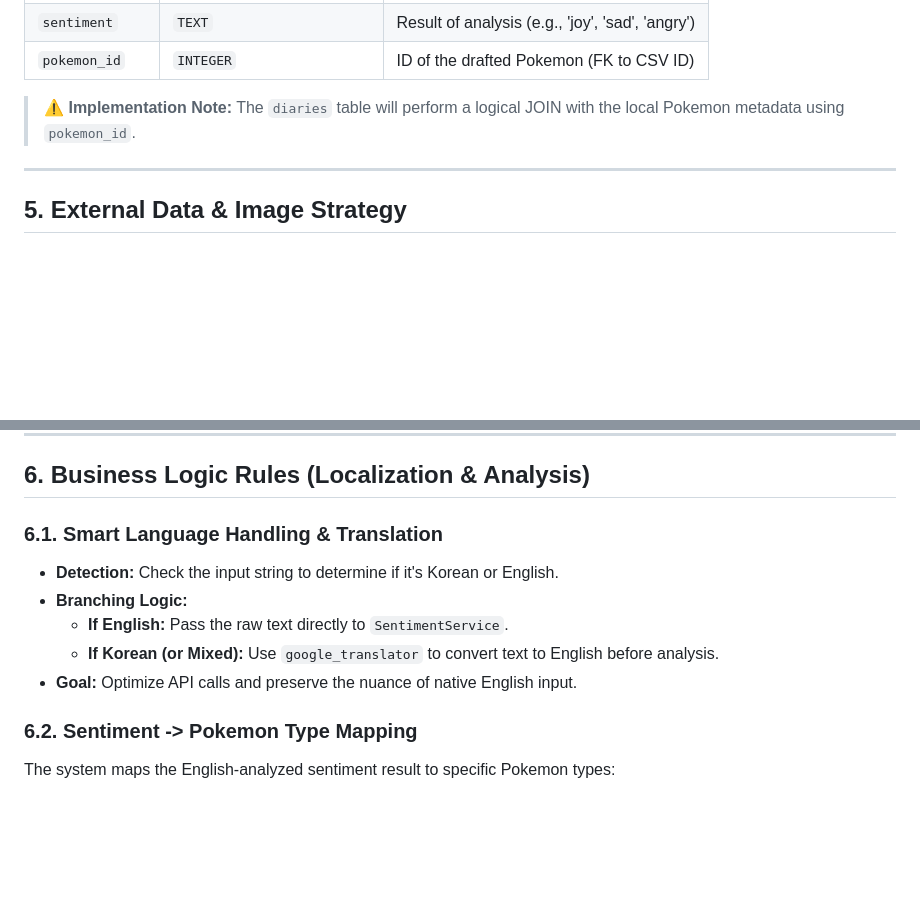
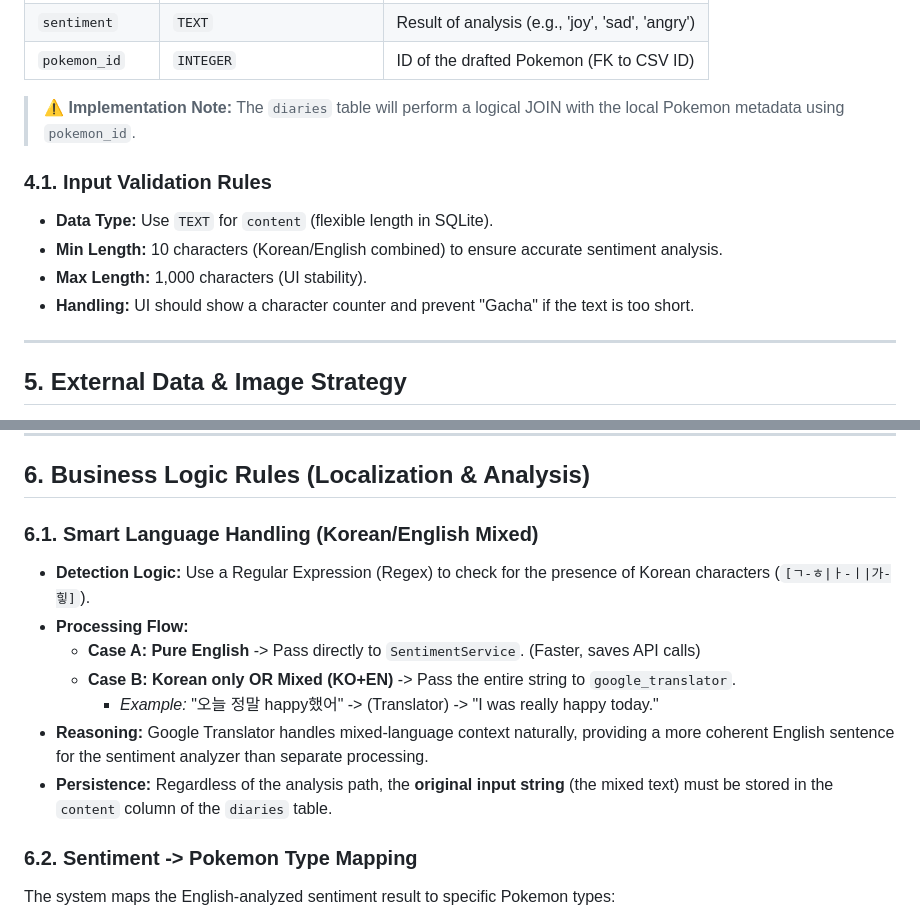
Before and after one commit to madcamp-2025w-week1/pokemon_diary, a Markdown page: project_spec.md, 2 parts joined by grey strips. Rendered like a GitHub page; blank space fills up the shorter version.

Commit message:
modify project specification 4.1 and 6.1

```diff
--- a/project_spec.md
+++ b/project_spec.md
@@ -66,6 +66,12 @@ Since there is no backend, `sqflite` manages user-generated data, while a pre-ba
 
 > **⚠️ Implementation Note:** The `diaries` table will perform a logical JOIN with the local Pokemon metadata using `pokemon_id`.
 
+### 4.1. Input Validation Rules
+- **Data Type:** Use `TEXT` for `content` (flexible length in SQLite).
+- **Min Length:** 10 characters (Korean/English combined) to ensure accurate sentiment analysis.
+- **Max Length:** 1,000 characters (UI stability).
+- **Handling:** UI should show a character counter and prevent "Gacha" if the text is too short.
+
 ---
 
 ## 5. External Data & Image Strategy
@@ -103,12 +109,14 @@ Each image type is assigned to a specific UI component to balance visual appeal
 
 ## 6. Business Logic Rules (Localization & Analysis)
 
-### 6.1. Smart Language Handling & Translation
-- **Detection:** Check the input string to determine if it's Korean or English.
-- **Branching Logic:**
-  - **If English:** Pass the raw text directly to `SentimentService`.
-  - **If Korean (or Mixed):** Use `google_translator` to convert text to English before analysis.
-- **Goal:** Optimize API calls and preserve the nuance of native English input.
+### 6.1. Smart Language Handling (Korean/English Mixed)
+- **Detection Logic:** Use a Regular Expression (Regex) to check for the presence of Korean characters (`[ㄱ-ㅎ|ㅏ-ㅣ|가-힣]`).
+- **Processing Flow:**
+  - **Case A: Pure English** -> Pass directly to `SentimentService`. (Faster, saves API calls)
+  - **Case B: Korean only OR Mixed (KO+EN)** -> Pass the entire string to `google_translator`.
+    - *Example:* "오늘 정말 happy했어" -> (Translator) -> "I was really happy today."
+- **Reasoning:** Google Translator handles mixed-language context naturally, providing a more coherent English sentence for the sentiment analyzer than separate processing.
+- **Persistence:** Regardless of the analysis path, the **original input string** (the mixed text) must be stored in the `content` column of the `diaries` table.
 
 ### 6.2. Sentiment -> Pokemon Type Mapping
 The system maps the English-analyzed sentiment result to specific Pokemon types:
```
